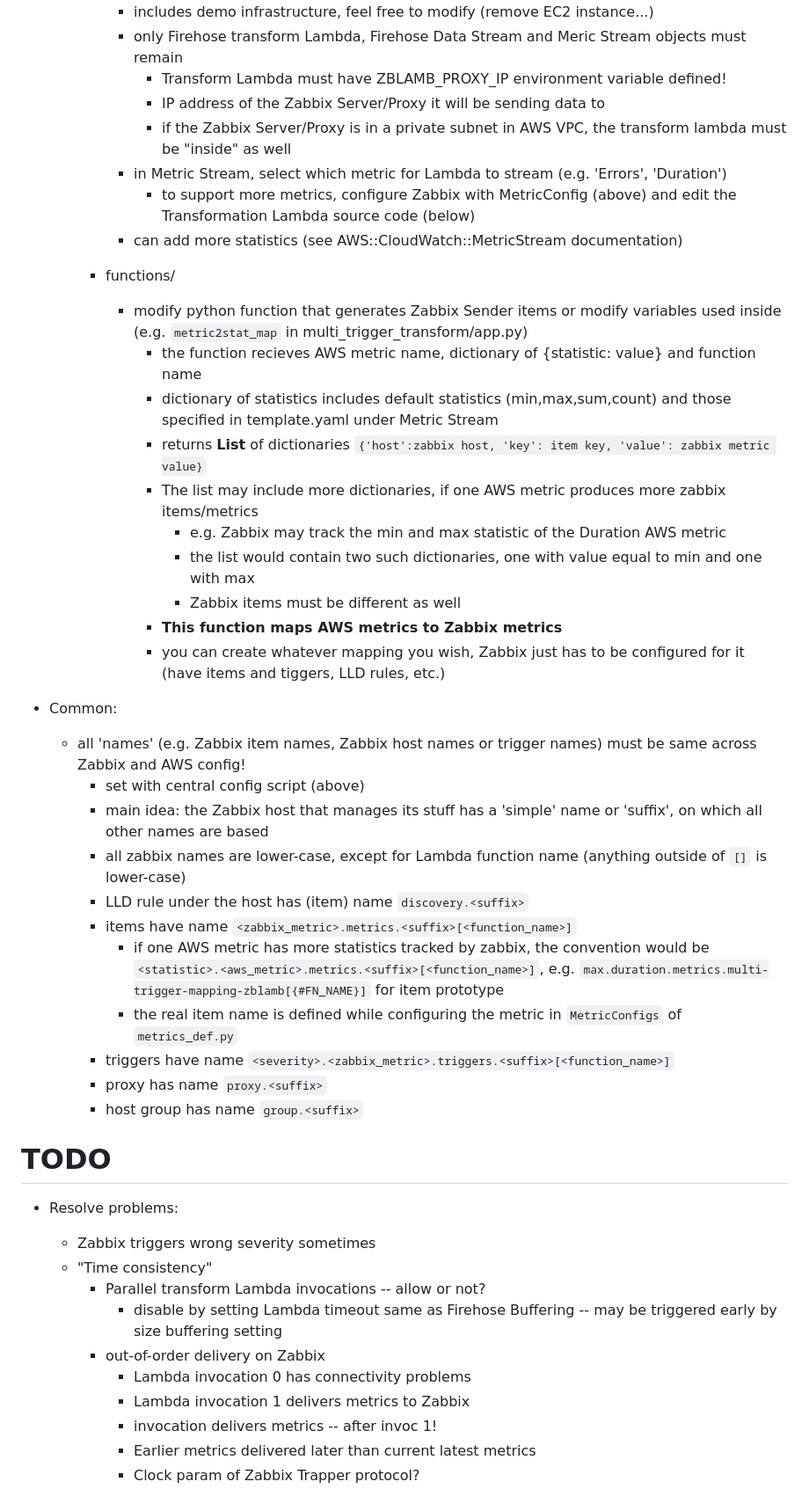
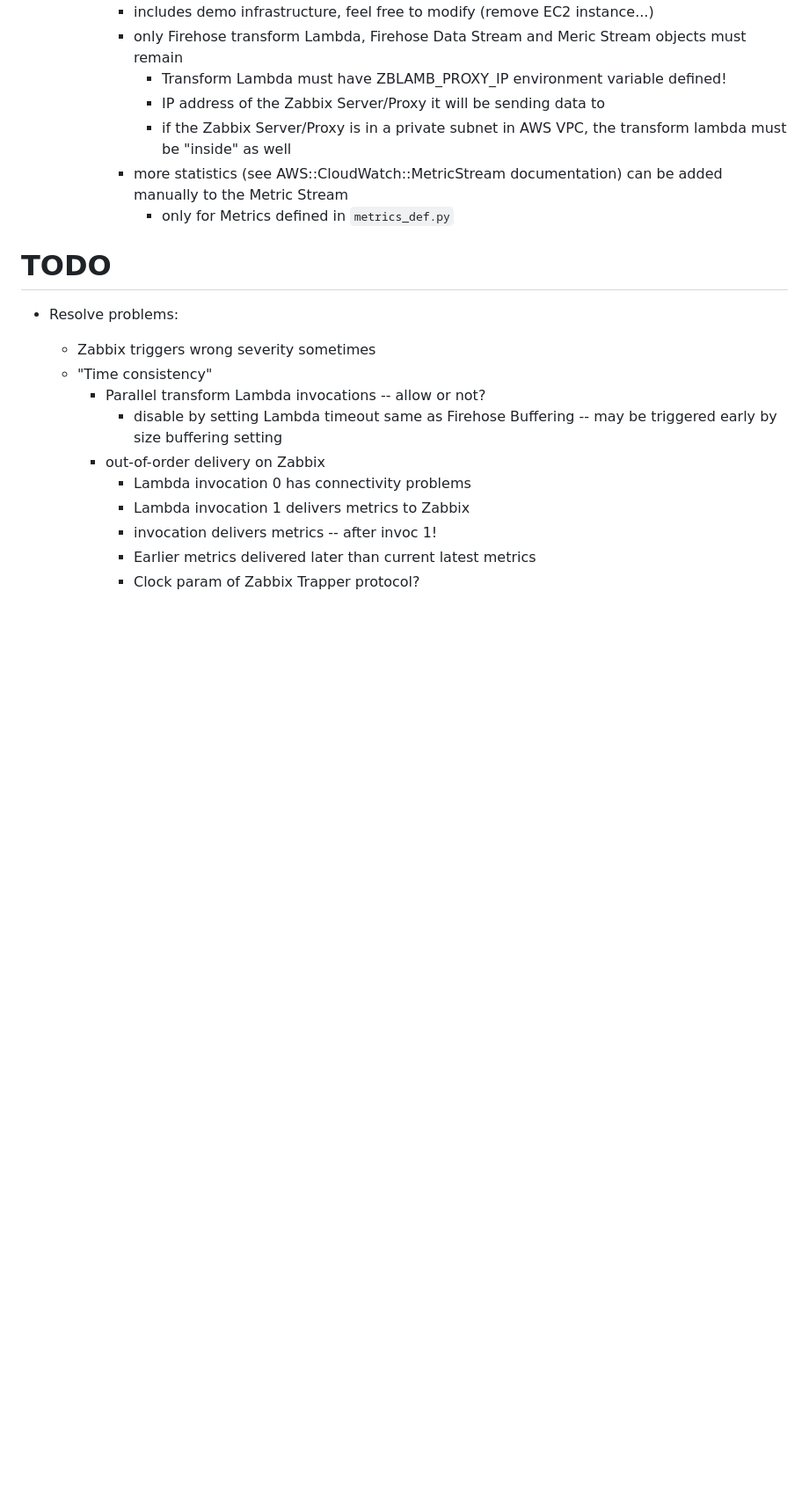
Before and after one commit to JustScrub/aws_lambda_zabbix_mon, a Markdown page: README.md, the part around the change printed below. Shown: that part at 88% size. Drawn GitHub-style; blank space fills up the shorter version.

```diff
--- a/README.md
+++ b/README.md
@@ -31,34 +35,8 @@ Architecture:
                 - Transform Lambda must have ZBLAMB_PROXY_IP environment variable defined!
                 - IP address of the Zabbix Server/Proxy it will be sending data to
                 - if the Zabbix Server/Proxy is in a private subnet in AWS VPC, the transform lambda must be "inside" as well
-            - in Metric Stream, select which metric for Lambda to stream (e.g. 'Errors', 'Duration')
-                - to support more metrics, configure Zabbix with MetricConfig (above) and edit the Transformation Lambda source code (below)
-            - can add more statistics (see AWS::CloudWatch::MetricStream documentation)
-
-        - functions/
-            - modify python function that generates Zabbix Sender items or modify variables used inside (e.g. `metric2stat_map` in multi_trigger_transform/app.py)
-                - the function recieves AWS metric name, dictionary of {statistic: value} and function name
-                - dictionary of statistics includes default statistics (min,max,sum,count) and those specified in template.yaml under Metric Stream
-                - returns <b>List</b> of dictionaries `{'host':zabbix host, 'key': item key, 'value': zabbix metric value}`
-                - The list may include more dictionaries, if one AWS metric produces more zabbix items/metrics
-                    - e.g. Zabbix may track the min and max statistic of the Duration AWS metric
-                    - the list would contain two such dictionaries, one with value equal to min and one with max
-                    - Zabbix items must be different as well
-                - <b>This function maps AWS metrics to Zabbix metrics</b>
-                - you can create whatever mapping you wish, Zabbix just has to be configured for it (have items and tiggers, LLD rules, etc.)
-
-- Common:
-    - all 'names' (e.g. Zabbix item names, Zabbix host names or trigger names) must be same across Zabbix and AWS config!
-        - set with central config script (above)
-        - main idea: the Zabbix host that manages its stuff has a 'simple' name or 'suffix', on which all other names are based
-        - all zabbix names are lower-case, except for Lambda function name (anything outside of `[]` is lower-case)
-        - LLD rule under the host has (item) name `discovery.<suffix>`
-        - items have name `<zabbix_metric>.metrics.<suffix>[<function_name>]`
-            - if one AWS metric has more statistics tracked by zabbix, the convention would be `<statistic>.<aws_metric>.metrics.<suffix>[<function_name>]`, e.g. `max.duration.metrics.multi-trigger-mapping-zblamb[{#FN_NAME}]` for item prototype
-            - the real item name is defined while configuring the metric in `MetricConfigs` of `metrics_def.py`
-        - triggers have name `<severity>.<zabbix_metric>.triggers.<suffix>[<function_name>]`
-        - proxy has name `proxy.<suffix>`
-        - host group has name `group.<suffix>`
+            -  more statistics (see AWS::CloudWatch::MetricStream documentation) can be added manually to the Metric Stream
+                - only for Metrics defined in `metrics_def.py`
 
 
 # TODO
```
Also changed, not shown: other parts of README.md (+51 -36 lines).
